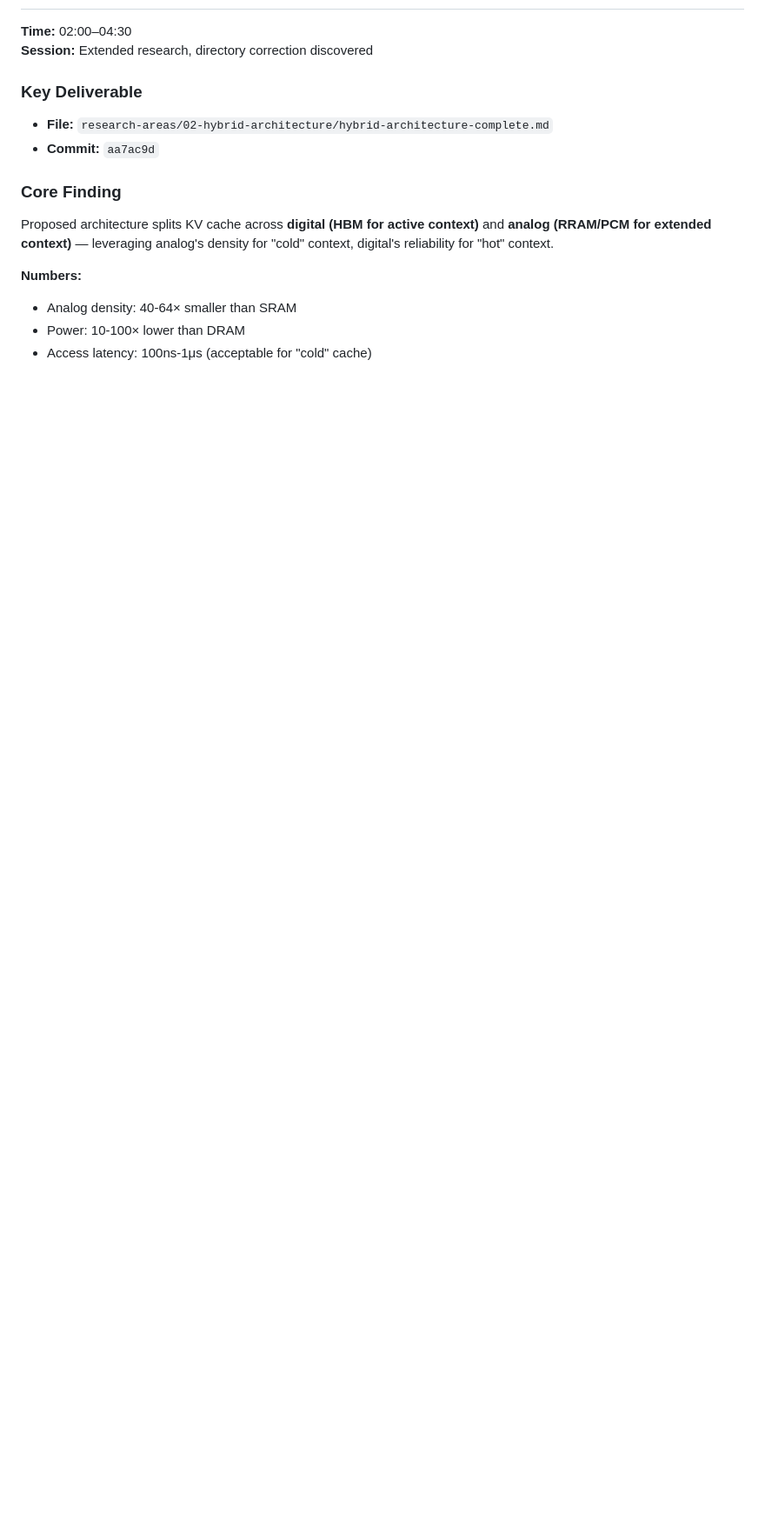
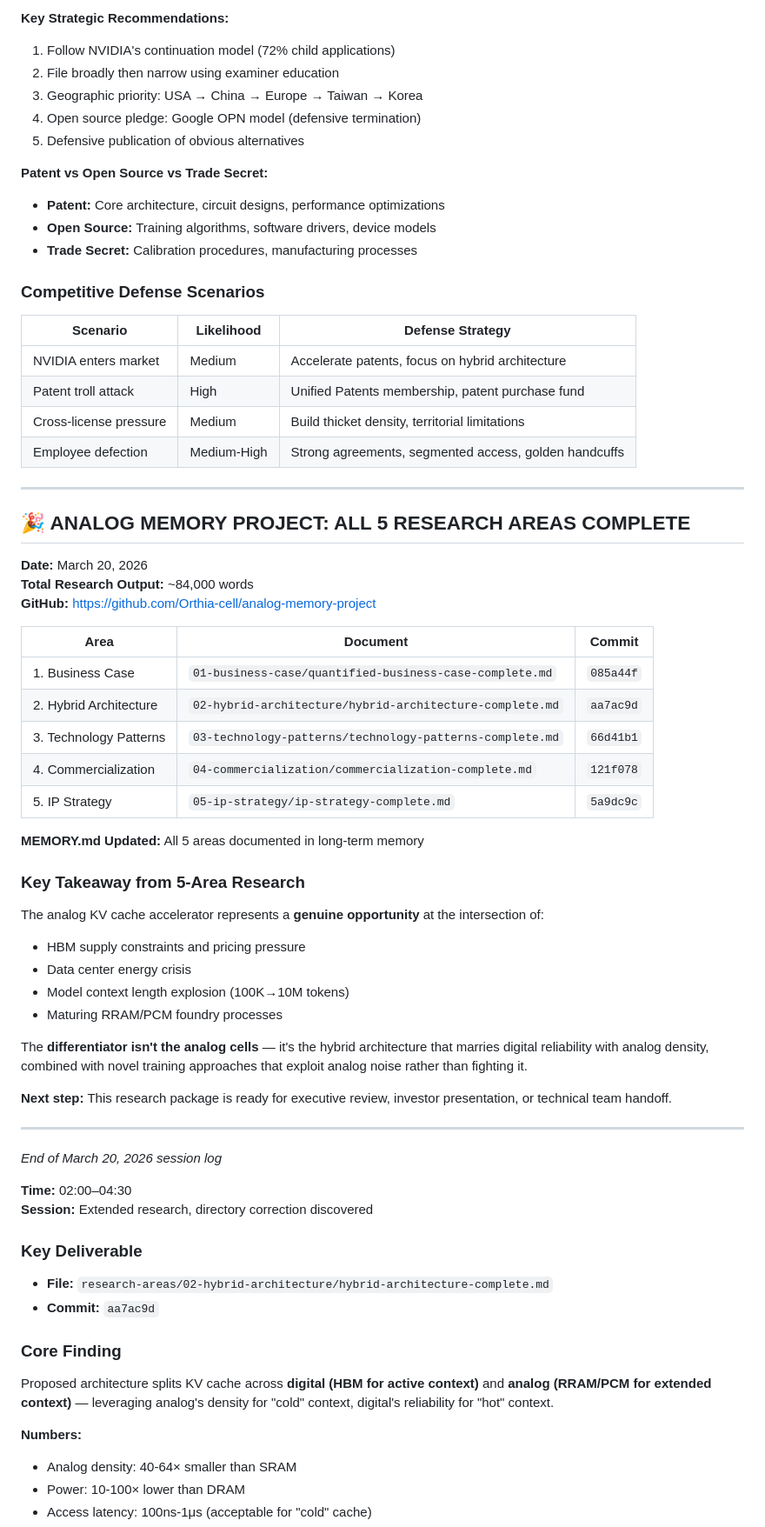
Before and after one commit to Orthia-cell/workspace, a Markdown page: memory/2026-03-20.md, the part around one of its changes. Shown at 87% size. GitHub-like rendering; blank space fills up the shorter version.

```diff
--- a/memory/2026-03-20.md
+++ b/memory/2026-03-20.md
@@ -57,3 +124,58 @@ Research Area 2: Hybrid Architecture (pending re-grounding and rest)
+**Key Strategic Recommendations:**
+1. Follow NVIDIA's continuation model (72% child applications)
+2. File broadly then narrow using examiner education
+3. Geographic priority: USA → China → Europe → Taiwan → Korea
+4. Open source pledge: Google OPN model (defensive termination)
+5. Defensive publication of obvious alternatives
+
+**Patent vs Open Source vs Trade Secret:**
+- **Patent:** Core architecture, circuit designs, performance optimizations
+- **Open Source:** Training algorithms, software drivers, device models
+- **Trade Secret:** Calibration procedures, manufacturing processes
+
+### Competitive Defense Scenarios
+
+| Scenario | Likelihood | Defense Strategy |
+|----------|------------|------------------|
+| NVIDIA enters market | Medium | Accelerate patents, focus on hybrid architecture |
+| Patent troll attack | High | Unified Patents membership, patent purchase fund |
+| Cross-license pressure | Medium | Build thicket density, territorial limitations |
+| Employee defection | Medium-High | Strong agreements, segmented access, golden handcuffs |
+
+---
+
+## 🎉 ANALOG MEMORY PROJECT: ALL 5 RESEARCH AREAS COMPLETE
+
+**Date:** March 20, 2026
+**Total Research Output:** ~84,000 words
+**GitHub:** https://github.com/Orthia-cell/analog-memory-project
+
+| Area | Document | Commit |
+|------|----------|--------|
+| 1. Business Case | `01-business-case/quantified-business-case-complete.md` | `085a44f` |
+| 2. Hybrid Architecture | `02-hybrid-architecture/hybrid-architecture-complete.md` | `aa7ac9d` |
+| 3. Technology Patterns | `03-technology-patterns/technology-patterns-complete.md` | `66d41b1` |
+| 4. Commercialization | `04-commercialization/commercialization-complete.md` | `121f078` |
+| 5. IP Strategy | `05-ip-strategy/ip-strategy-complete.md` | `5a9dc9c` |
+
+**MEMORY.md Updated:** All 5 areas documented in long-term memory
+
+### Key Takeaway from 5-Area Research
+
+The analog KV cache accelerator represents a **genuine opportunity** at the intersection of:
+- HBM supply constraints and pricing pressure
+- Data center energy crisis
+- Model context length explosion (100K→10M tokens)
+- Maturing RRAM/PCM foundry processes
+
+The **differentiator isn't the analog cells** — it's the hybrid architecture that marries digital reliability with analog density, combined with novel training approaches that exploit analog noise rather than fighting it.
+
+**Next step:** This research package is ready for executive review, investor presentation, or technical team handoff.
+
+---
+
+*End of March 20, 2026 session log*
+
 
 **Time:** 02:00–04:30
 **Session:** Extended research, directory correction discovered
```
Also changed, not shown: other parts of memory/2026-03-20.md (+68 -1 lines).
